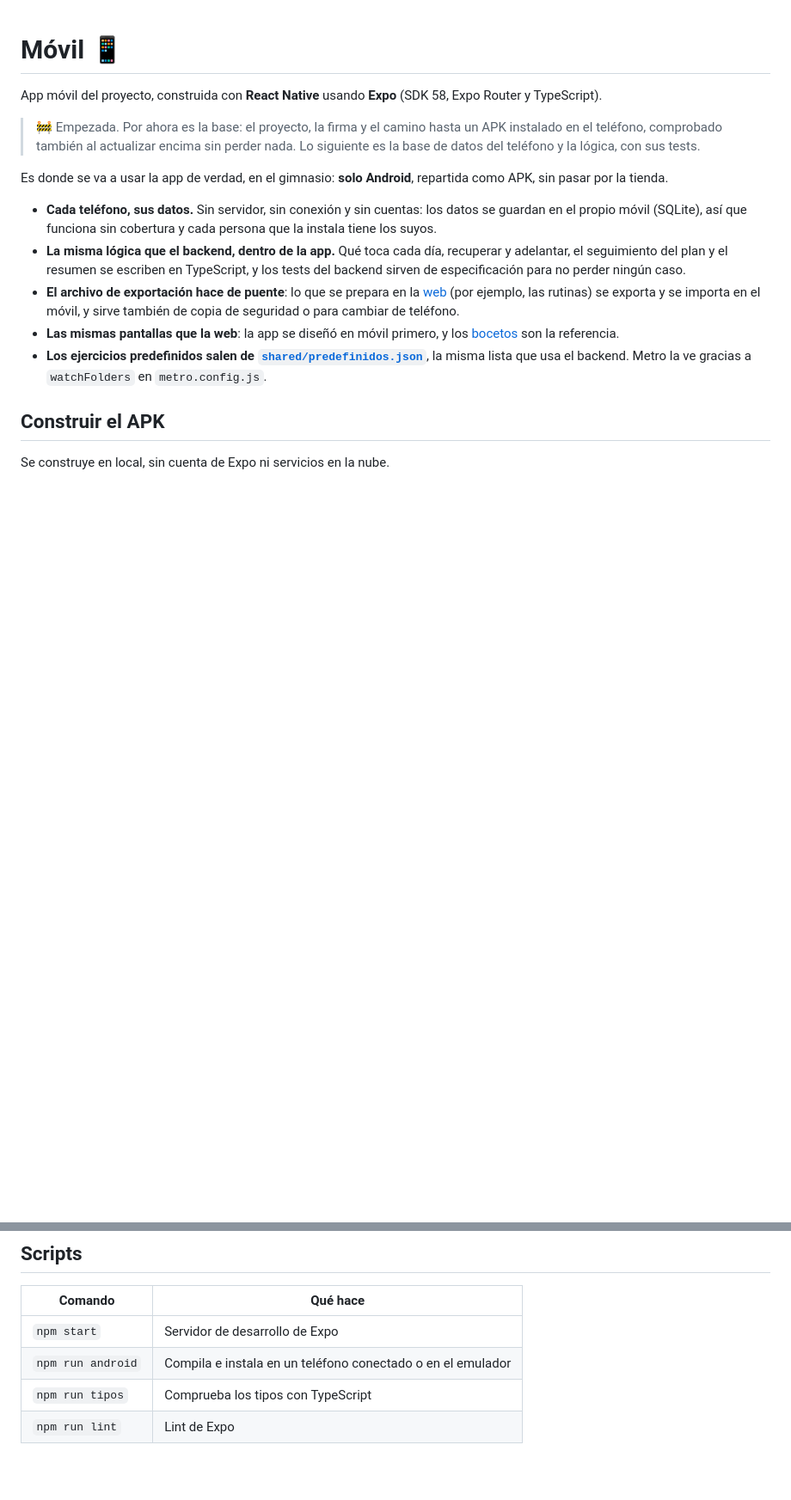
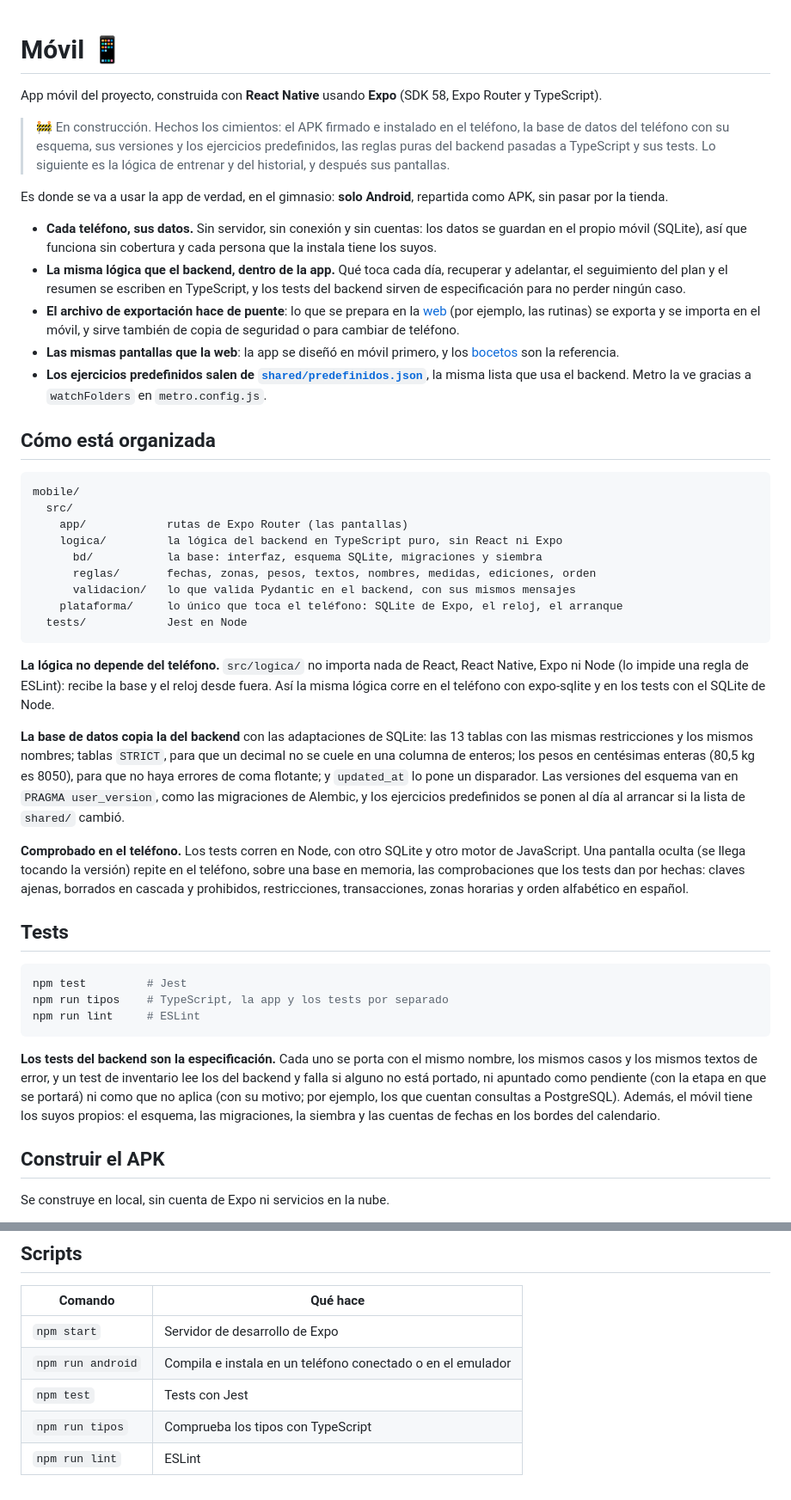
Before and after one commit to Danielrey99/training-life, a Markdown page: mobile/README.md, 2 parts joined by grey strips. Shown at 86% size. Drawn GitHub-style; blank space fills up the shorter version.

Commit message:
docs: contar cómo está organizada la app móvil y cómo se prueba
- README del móvil con su estado, la estructura de carpetas, la base de datos y los tests
- README raíz con la base de datos del móvil hecha

````diff
--- a/mobile/README.md
+++ b/mobile/README.md
@@ -2,7 +2,7 @@
 
 App móvil del proyecto, construida con **React Native** usando **Expo** (SDK 58, Expo Router y TypeScript).
 
-> 🚧 Empezada. Por ahora es la base: el proyecto, la firma y el camino hasta un APK instalado en el teléfono, comprobado también al actualizar encima sin perder nada. Lo siguiente es la base de datos del teléfono y la lógica, con sus tests.
+> 🚧 En construcción. Hechos los cimientos: el APK firmado e instalado en el teléfono, la base de datos del teléfono con su esquema, sus versiones y los ejercicios predefinidos, las reglas puras del backend pasadas a TypeScript y sus tests. Lo siguiente es la lógica de entrenar y del historial, y después sus pantallas.
 
 Es donde se va a usar la app de verdad, en el gimnasio: **solo Android**, repartida como APK, sin pasar por la tienda.
 
@@ -11,6 +11,36 @@ Es donde se va a usar la app de verdad, en el gimnasio: **solo Android**, repart
 - **El archivo de exportación hace de puente**: lo que se prepara en la [web](../web) (por ejemplo, las rutinas) se exporta y se importa en el móvil, y sirve también de copia de seguridad o para cambiar de teléfono.
 - **Las mismas pantallas que la web**: la app se diseñó en móvil primero, y los [bocetos](../docs/bocetos-movil-training-life.png) son la referencia.
 - **Los ejercicios predefinidos salen de [`shared/predefinidos.json`](../shared/predefinidos.json)**, la misma lista que usa el backend. Metro la ve gracias a `watchFolders` en `metro.config.js`.
+
+## Cómo está organizada
+
+```
+mobile/
+  src/
+    app/            rutas de Expo Router (las pantallas)
+    logica/         la lógica del backend en TypeScript puro, sin React ni Expo
+      bd/           la base: interfaz, esquema SQLite, migraciones y siembra
+      reglas/       fechas, zonas, pesos, textos, nombres, medidas, ediciones, orden
+      validacion/   lo que valida Pydantic en el backend, con sus mismos mensajes
+    plataforma/     lo único que toca el teléfono: SQLite de Expo, el reloj, el arranque
+  tests/            Jest en Node
+```
+
+**La lógica no depende del teléfono.** `src/logica/` no importa nada de React, React Native, Expo ni Node (lo impide una regla de ESLint): recibe la base y el reloj desde fuera. Así la misma lógica corre en el teléfono con expo-sqlite y en los tests con el SQLite de Node.
+
+**La base de datos copia la del backend** con las adaptaciones de SQLite: las 13 tablas con las mismas restricciones y los mismos nombres; tablas `STRICT`, para que un decimal no se cuele en una columna de enteros; los pesos en centésimas enteras (80,5 kg es 8050), para que no haya errores de coma flotante; y `updated_at` lo pone un disparador. Las versiones del esquema van en `PRAGMA user_version`, como las migraciones de Alembic, y los ejercicios predefinidos se ponen al día al arrancar si la lista de `shared/` cambió.
+
+**Comprobado en el teléfono.** Los tests corren en Node, con otro SQLite y otro motor de JavaScript. Una pantalla oculta (se llega tocando la versión) repite en el teléfono, sobre una base en memoria, las comprobaciones que los tests dan por hechas: claves ajenas, borrados en cascada y prohibidos, restricciones, transacciones, zonas horarias y orden alfabético en español.
+
+## Tests
+
+```bash
+npm test         # Jest
+npm run tipos    # TypeScript, la app y los tests por separado
+npm run lint     # ESLint
+```
+
+**Los tests del backend son la especificación.** Cada uno se porta con el mismo nombre, los mismos casos y los mismos textos de error, y un test de inventario lee los del backend y falla si alguno no está portado, ni apuntado como pendiente (con la etapa en que se portará) ni como que no aplica (con su motivo; por ejemplo, los que cuentan consultas a PostgreSQL). Además, el móvil tiene los suyos propios: el esquema, las migraciones, la siembra y las cuentas de fechas en los bordes del calendario.
 
 ## Construir el APK
 
@@ -48,5 +78,6 @@ El APK sale en `android/app/build/outputs/apk/release/app-release.apk`. Se pasa
 |---|---|
 | `npm start` | Servidor de desarrollo de Expo |
 | `npm run android` | Compila e instala en un teléfono conectado o en el emulador |
+| `npm test` | Tests con Jest |
 | `npm run tipos` | Comprueba los tipos con TypeScript |
-| `npm run lint` | Lint de Expo |
+| `npm run lint` | ESLint |
````
Also changed, not shown: README.md (+1 -0 lines).
